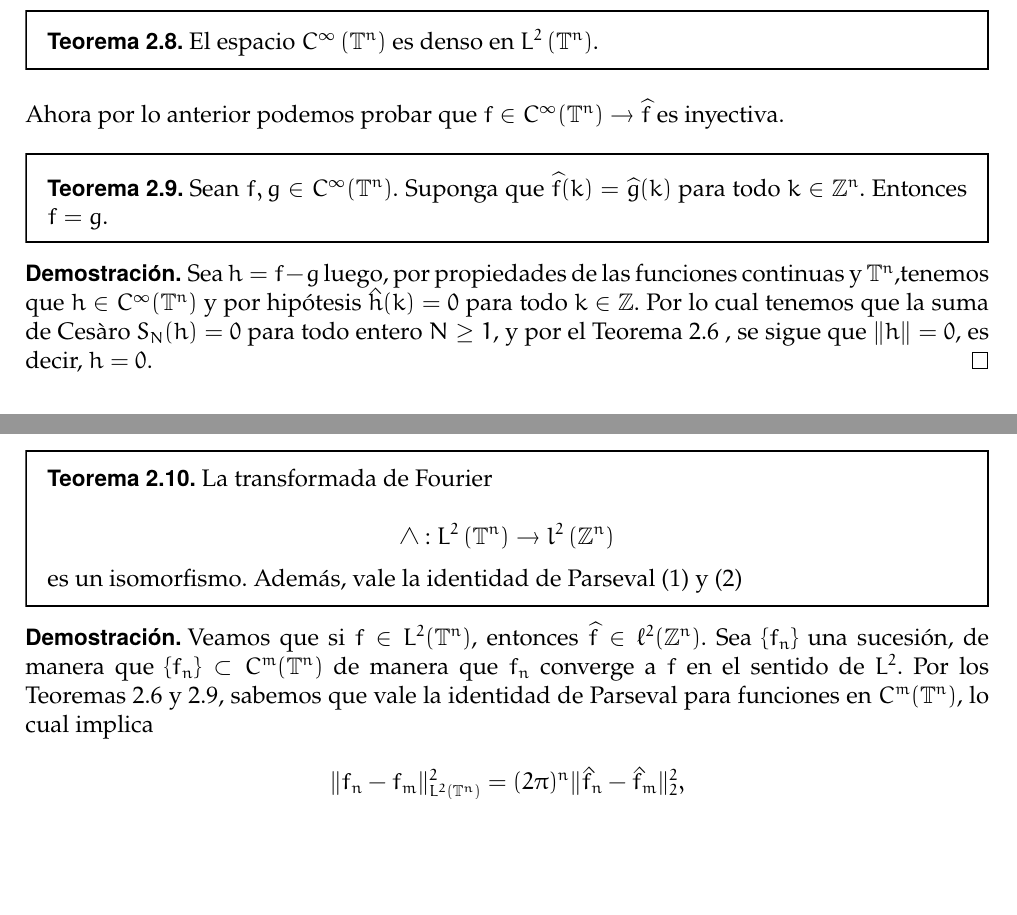
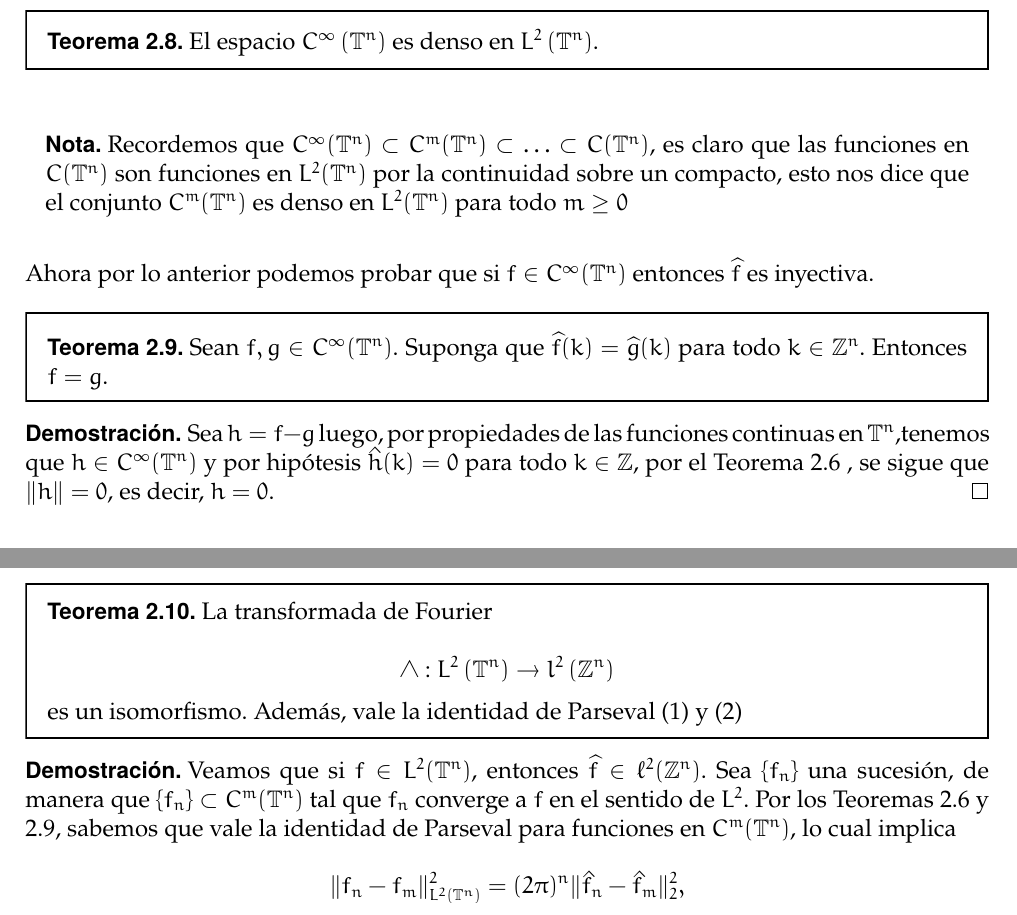
Before and after one commit to vinograd0v/ZKB_PDE, a LaTeX paper (main.tex): two parts of page 8 of 13, joined at a grey line, cut so that both start at the same text, the shorter picture padded with empty space. Compiled offline with pdfLaTeX.

Commit message:
correcciones

```diff
--- a/main.tex
+++ b/main.tex
@@ -335,13 +335,17 @@ Asumimos que,
 El espacio $C^{\infty}\left(\mathbb{T}^n\right)$ es denso en $L^2\left(\mathbb{T}^n\right)$.
 \end{theorem}
 
-Ahora por lo anterior podemos probar que $f\in C^{\infty}(\T^{n}) \rightarrow \widehat{f}$ es inyectiva.
+\begin{note}
+Recordemos que $C^{\infty}(\T^n)\subset C^m(\T^ n)\subset  \ldots\subset C(\T^n)$, es claro que las funciones en $C(\T^n)$ son funciones en $L^2(\T^n)$ por la continuidad sobre un compacto, esto nos dice que el conjunto $C^m(\T^n)$ es denso en $L^2(\T^n)$ para todo $m\geq 0$
+\end{note}
+
+Ahora por lo anterior podemos probar que si $f\in C^{\infty}(\T^{n})$ entonces $\widehat{f}$ es inyectiva.
 \begin{theorem}\label{inyectiva}
 Sean $f, g \in C^{\infty}(\T^{n})$. Suponga que $\widehat{f}(k) = \widehat{g}(k)$ para todo $k \in \mathbb{Z}^{n}$. Entonces $f = g$.
 \end{theorem}
 \begin{proof}
 
- Sea $h = f - g$ luego, por propiedades de las funciones continuas y $\T^{n}$,tenemos que $h \in C^{\infty}(\T^{n})$ y por hipótesis $\hat{h}(k) = 0$ para todo $k \in \mathbb{Z}$. Por lo cual tenemos que la suma de Cesàro $S_N(h) = 0$ para todo entero $N \geq 1$, y por el Teorema \ref{convergencia}  , se sigue que $\|h\| = 0$, es decir, $h = 0$.
+ Sea $h = f - g$ luego, por propiedades de las funciones continuas en $\T^{n}$,tenemos que $h \in C^{\infty}(\T^{n})$ y por hipótesis $\hat{h}(k) = 0$ para todo $k \in \mathbb{Z}$, por el Teorema \ref{convergencia}  , se sigue que $\|h\| = 0$, es decir, $h = 0$.
 \end{proof}
 
 
@@ -372,7 +376,7 @@ $$
 es un isomorfismo. Además, vale la identidad de Parseval (1) y (2)
 \end{theorem}
 \begin{proof}
-Veamos que si $f \in L^2(\T^n)$, entonces $\widehat{f} \in \ell^2(\mathbb{Z}^{n})$. Sea $\{f_n\}$ una sucesión, de manera que $\{f_n\}\subset C^{m}(\T^{n}) $ de manera que $f_n$ converge a $f$ en el sentido de $L^2$. Por los Teoremas \ref{convergencia} y \ref{inyectiva}, sabemos que vale la identidad de Parseval para funciones en $C^{m}(\T^{n}) $, lo cual implica
+Veamos que si $f \in L^2(\T^n)$, entonces $\widehat{f} \in \ell^2(\mathbb{Z}^{n})$. Sea $\{f_n\}$ una sucesión, de manera que $\{f_n\}\subset C^{m}(\T^{n}) $ tal que $f_n$ converge a $f$ en el sentido de $L^2$. Por los Teoremas \ref{convergencia} y \ref{inyectiva}, sabemos que vale la identidad de Parseval para funciones en $C^{m}(\T^{n}) $, lo cual implica
 
 $$
 \|f_n - f_m\|^2_{L^2(\T^{n})} = (2\pi)^{n} \|\hat{f}_n - \hat{f}_m\|^2_{2},
```
Also changed, not shown: main.pdf.
